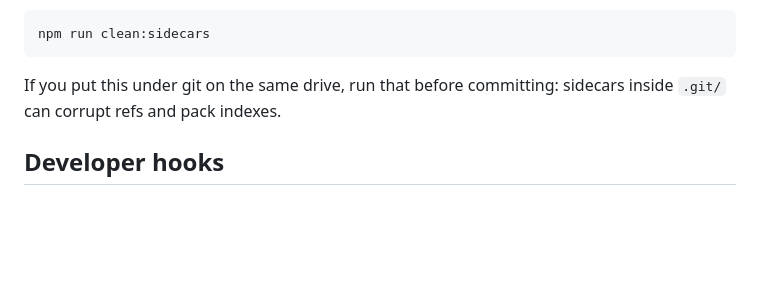
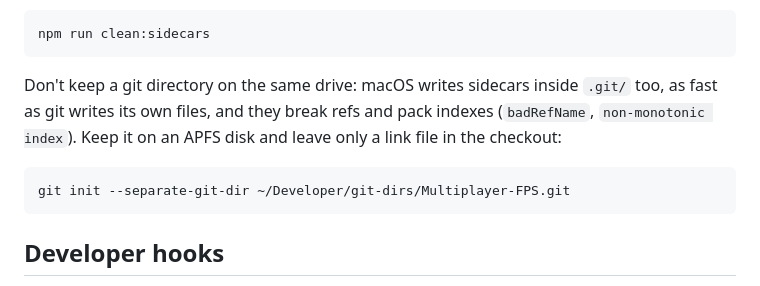
Before and after one commit to swissmarley/whiteout, a Markdown page: README.md, the part around the change. Drawn GitHub-style; blank space fills up the shorter version.

Commit message:
README: keep the git directory off the exFAT drive
Co-Authored-By: Claude Opus 5.5 <noreply@anthropic.com>

````diff
--- a/README.md
+++ b/README.md
@@ -200,8 +200,13 @@ To sweep the twins away (safe — they only hold Finder metadata):
 npm run clean:sidecars
 ```
 
-If you put this under git on the same drive, run that before committing: sidecars inside
-`.git/` can corrupt refs and pack indexes.
+Don't keep a git directory on the same drive: macOS writes sidecars inside `.git/` too, as fast
+as git writes its own files, and they break refs and pack indexes (`badRefName`,
+`non-monotonic index`). Keep it on an APFS disk and leave only a link file in the checkout:
+
+```bash
+git init --separate-git-dir ~/Developer/git-dirs/Multiplayer-FPS.git
+```
 
 ## Developer hooks
 
````
